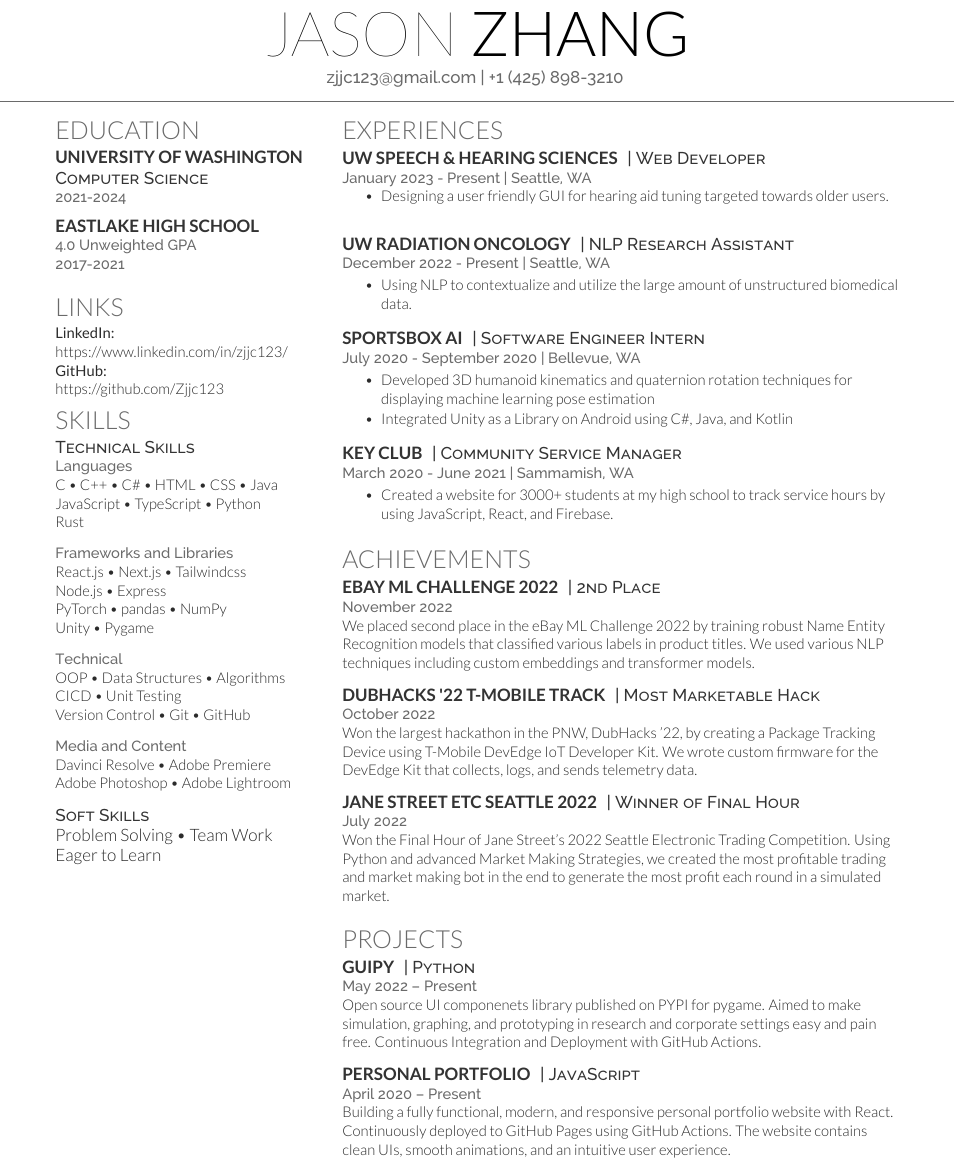
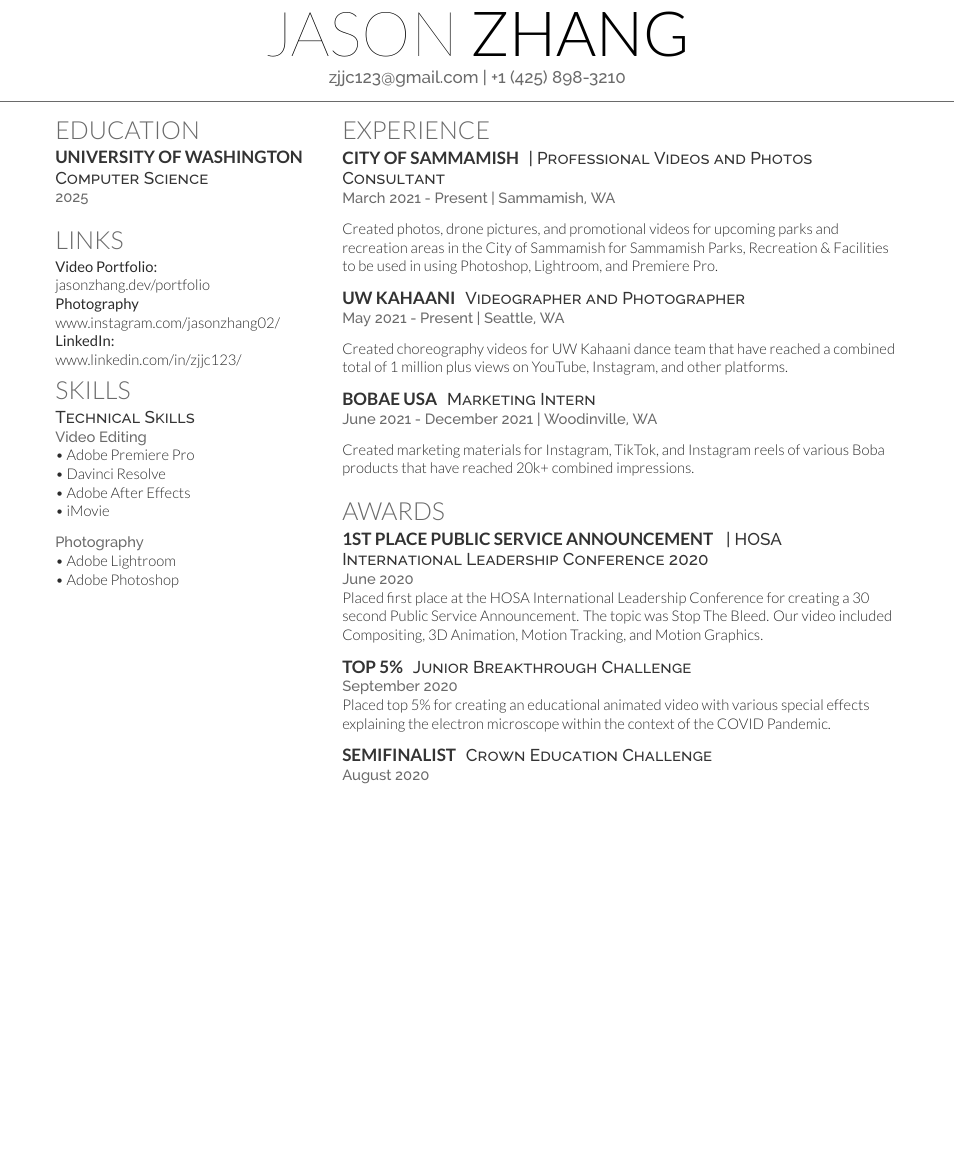
Before and after one commit to Zjjc123/resume, a LaTeX document (main.tex): part of the page, cut so that both start at the same text, the shorter picture padded with empty space. Compiled offline with XeLaTeX.

Commit message:
Media Resume

```diff
--- a/main.tex
+++ b/main.tex
@@ -18,8 +18,7 @@
 %
 %%%%%%%%%%%%%%%%%%%%%%%%%%%%%%%%%%%%%%
 \namesection{JASON}{ZHANG}{
-\href{mailto:zjjc123@gmail.com}{zjjc123@gmail.com} | +1 (425) 898-3210
-}
+\href{mailto:me@jasonzhang.dev}{zjjc123@gmail.com} | +1 (425) 898-3210}
 
 %%%%%%%%%%%%%%%%%%%%%%%%%%%%%%%%%%%%%%
 %
@@ -37,26 +36,27 @@
 
 \subsection{University of Washington}
 \descript{Computer Science}
-\location{2021-2024}
+\location{2025}
 \sectionsep
 
-\subsection{Eastlake High School}
-\location{\textbf{4.0 Unweighted GPA}}
-\location{2017-2021}
-\sectionsep
+
 
 %%%%%%%%%%%%%%%%%%%%%%%%%%%%%%%%%%%%%%
 %     LINKS
 %%%%%%%%%%%%%%%%%%%%%%%%%%%%%%%%%%%%%%
 
 \section{Links}
+\textbf{Video Portfolio:}
+
+\href{https://jasonzhang.dev/portfolio}{jasonzhang.dev/portfolio} \\
+
+\textbf{Photography}
+
+\href{https://www.instagram.com/jasonzhang02/}{www.instagram.com/jasonzhang02/} \\
+
 \textbf{LinkedIn:}
 
-\href{https://www.linkedin.com/in/zjjc123/}{https://www.linkedin.com/in/zjjc123/} \\
-\textbf{GitHub:}
-
-\href{https://github.com/Zjjc123}{https://github.com/Zjjc123} \\
-
+\href{https://www.linkedin.com/in/zjjc123/}{www.linkedin.com/in/zjjc123/} \\
 
 %%%%%%%%%%%%%%%%%%%%%%%%%%%%%%%%%%%%%%
 %     SKILLS
@@ -65,34 +65,18 @@
 \section{Skills}
 
 \descript{Technical Skills}
-\location{Languages}
-C \textbullet{}   C++ \textbullet{} C\# \textbullet{} HTML \textbullet{} CSS \textbullet{} Java \\
-JavaScript \textbullet{} TypeScript \textbullet{} Python \\
-Rust
-\sectionsep
+\location{Video Editing}
+\textbullet{} Adobe Premiere Pro \\
+\textbullet{} Davinci Resolve \\
+\textbullet{} Adobe After Effects \\
+\textbullet{} iMovie
 
-\location{Frameworks and Libraries}
-React.js \textbullet{} Next.js \textbullet{} Tailwindcss \\
-Node.js \textbullet{} Express \\
-PyTorch \textbullet{} pandas \textbullet{} NumPy \\
-Unity \textbullet{} Pygame
-\sectionsep
-
-\location{Technical}
-OOP \textbullet{} Data Structures \textbullet{} Algorithms \\ CI\/CD \textbullet{} Unit Testing
- \\ Version Control \textbullet{} Git \textbullet{} GitHub
-
- \sectionsep
-
- \location{Media and Content}
-Davinci Resolve \textbullet{} Adobe Premiere
-\\ Adobe Photoshop \textbullet{} Adobe Lightroom
 
 \sectionsep
 
-\descript{Soft Skills}
-Problem Solving  \textbullet{} Team Work \\
-Eager to Learn \\
+\location{Photography}
+\textbullet{} Adobe Lightroom \\
+\textbullet{} Adobe Photoshop
 \sectionsep
 
 %%%%%%%%%%%%%%%%%%%%%%%%%%%%%%%%%%%%%%
@@ -106,88 +90,60 @@ Eager to Learn \\
 \begin{minipage}[t]{0.66\textwidth}
 
 %%%%%%%%%%%%%%%%%%%%%%%%%%%%%%%%%%%%%%
-%     EXPERIENCES
+%     EXPERIENCE
 %%%%%%%%%%%%%%%%%%%%%%%%%%%%%%%%%%%%%%
 
-\section{Experiences}
-\runsubsection{UW Speech \& Hearing Sciences}
-\descript{| Web Developer }
-\location{January 2023 - Present | Seattle, WA}
+\section{Experience}
 
-\begin{itemize}
-\item Designing a user friendly GUI for hearing aid tuning targeted towards older users.
-\end{itemize}
+\runsubsection{City of Sammamish}
+\descript{| Professional Videos and Photos Consultant}
+\location{March 2021 - Present | Sammamish, WA}
 \sectionsep
 
-\runsubsection{UW Radiation Oncology}
-\descript{| NLP Research Assistant }
-\location{December 2022 - Present | Seattle, WA}
-\begin{tightemize}
-\item Using NLP to contextualize and utilize the large amount of unstructured biomedical data.
-\end{tightemize}
+Created photos, drone pictures, and promotional videos for upcoming parks and recreation areas in the City of Sammamish for Sammamish Parks, Recreation \& Facilities to be used in using Photoshop, Lightroom, and Premiere Pro.
+
 \sectionsep
 
-\runsubsection{Sportsbox AI}
-\descript{| Software Engineer Intern }
-\location{July 2020 - September 2020 | Bellevue, WA}
-\begin{tightemize}
-\item Developed 3D humanoid kinematics and quaternion rotation techniques
-for displaying machine learning pose estimation
-\item Integrated Unity as a Library on Android using C\#, Java, and Kotlin
-\end{tightemize}
+\runsubsection{UW Kahaani}
+\descript{Videographer and Photographer}
+\location{May 2021 - Present | Seattle, WA}
+\vspace{\topsep}
+Created choreography videos for UW Kahaani dance team that have reached a combined total of 1 million plus views on YouTube, Instagram, and other platforms.
+
 \sectionsep
 
-\runsubsection{Key Club}
-\descript{| Community Service Manager }
-\location{March 2020 - June 2021 | Sammamish, WA}
-\begin{tightemize}
-\item Created a website for 3000+ students at my high school to track service hours by using JavaScript, React, and Firebase.
-\end{tightemize}
+\runsubsection{Bobae USA}
+\descript{Marketing Intern}
+\location{June 2021 - December 2021 | Woodinville, WA}
+\vspace{\topsep}
+Created marketing materials for Instagram, TikTok, and Instagram reels of various Boba products that have reached 20k+ combined impressions.
+
+\sectionsep
+
+%%%%%%%%%%%%%%%%%%%%%%%%%%%%%%%%%%%%%%
+%     AWARDS
+%%%%%%%%%%%%%%%%%%%%%%%%%%%%%%%%%%%%%%
+
+\section{AWARDS}
+\runsubsection{1st Place Public Service Announcement }
+\descript{| HOSA International Leadership Conference 2020}
+\location{June 2020}
+Placed first place at the HOSA International Leadership Conference for creating a 30 second Public Service Announcement. The topic was Stop The Bleed. Our video included Compositing, 3D Animation, Motion Tracking, and Motion Graphics.
+\sectionsep
+
+\runsubsection{Top 5\%}
+\descript{Junior Breakthrough Challenge}
+\location{September 2020}
+Placed top 5\% for creating an educational animated video with various special effects explaining the electron microscope within the context of the COVID Pandemic.
+\sectionsep
+
+\runsubsection{Semifinalist}
+\descript{Crown Education Challenge}
+\location{August 2020}
+
 \sectionsep
 
 
-%%%%%%%%%%%%%%%%%%%%%%%%%%%%%%%%%%%%%%
-%     ACHIEVEMENTS
-%%%%%%%%%%%%%%%%%%%%%%%%%%%%%%%%%%%%%%
-
-\section{ACHIEVEMENTS}
-
-\runsubsection{eBay ML Challenge 2022}
-\descript{| 2nd Place}
-\location{November 2022}
-We placed second place in the eBay ML Challenge 2022 by training robust Name Entity Recognition models that classified various labels in product titles. We used various NLP techniques including custom embeddings and transformer models.
-\sectionsep
-
-\runsubsection{Dubhacks '22 T-Mobile Track}
-\descript{| Most Marketable Hack}
-\location{October 2022}
-Won the largest hackathon in the PNW, DubHacks '22, by creating a Package Tracking Device using T-Mobile DevEdge IoT Developer Kit. We wrote custom firmware for the DevEdge Kit that collects, logs, and sends telemetry data.
-\sectionsep
-
-\runsubsection{Jane Street ETC Seattle 2022}
-\descript{| Winner of Final Hour}
-\location{July 2022}
-Won the Final Hour of Jane Street's 2022 Seattle Electronic Trading Competition. Using Python and advanced Market Making Strategies, we created the most profitable trading and market making bot in the end to generate the most profit each round in a simulated market.
-\sectionsep
-
-
-%%%%%%%%%%%%%%%%%%%%%%%%%%%%%%%%%%%%%%
-%     PROJECTS
-%%%%%%%%%%%%%%%%%%%%%%%%%%%%%%%%%%%%%%
-
-\section{PROJECTS}
-\runsubsection{Guipy}
-\descript{| Python}
-\location{May 2022 –  Present }
-Open source UI componenets library published on PYPI for pygame. Aimed to make simulation, graphing, and prototyping in research and corporate settings easy and pain free. Continuous Integration and Deployment with GitHub Actions.
-\sectionsep
-
-\runsubsection{Personal Portfolio}
-\descript{| JavaScript}
-\location{April 2020 –  Present }
-Building a fully functional, modern, and responsive personal portfolio website with React. Continuously deployed to GitHub Pages using GitHub Actions. The website contains clean UIs, smooth animations, and an intuitive user experience.
-
-\sectionsep
 
 \end{minipage}
 \end{document}  \documentclass[]{article}
```
Also changed, not shown: main.pdf.
